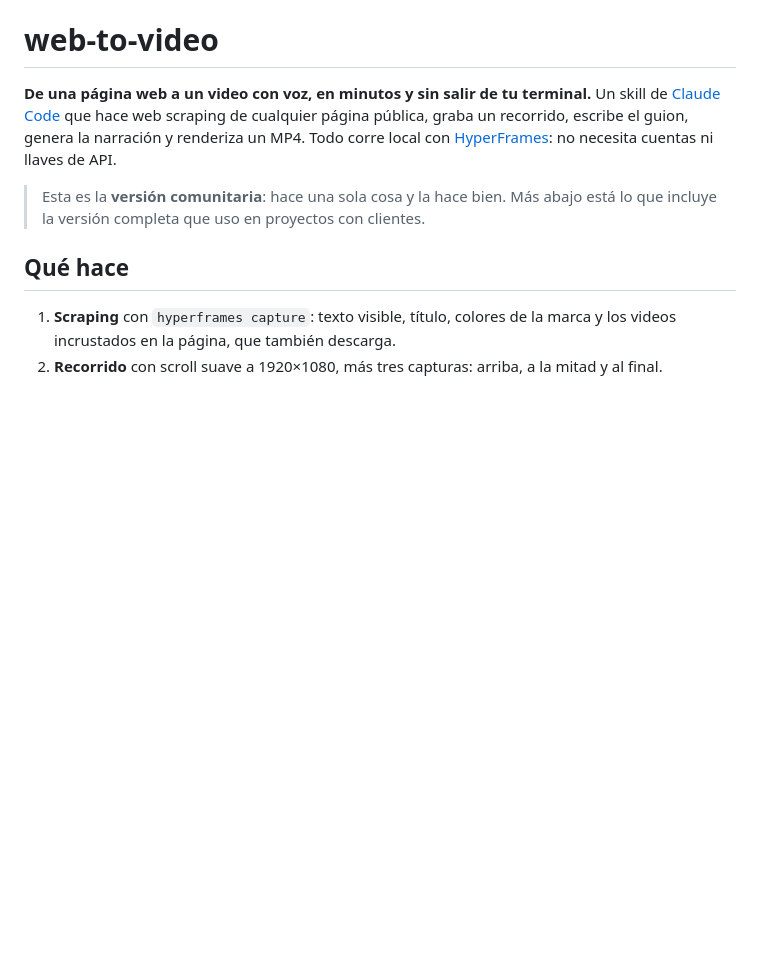
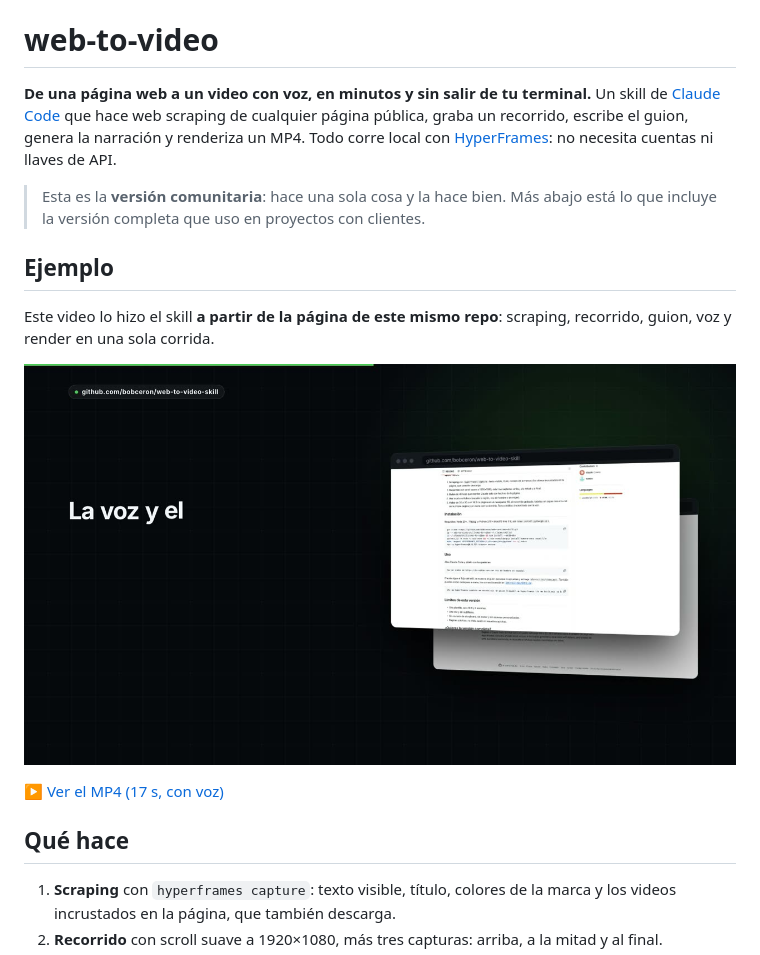
Before and after one commit to bobceron/web-to-video-skill, a Markdown page: README.md, the part around the change. GitHub-like rendering; pictures changed too: examples/demo-poster.jpg (added); blank space fills up the shorter version.

Commit message:
Ejemplo generado desde la página del repo; dominio con ruta corta en el cierre
Co-Authored-By: Claude Opus 5.5 <noreply@anthropic.com>

```diff
--- a/README.md
+++ b/README.md
@@ -7,6 +7,15 @@ graba un recorrido, escribe el guion, genera la narración y renderiza un MP4. T
 
 > Esta es la **versión comunitaria**: hace una sola cosa y la hace bien. Más abajo está lo que incluye la
 > versión completa que uso en proyectos con clientes.
+
+## Ejemplo
+
+Este video lo hizo el skill **a partir de la página de este mismo repo**: scraping, recorrido, guion, voz y render
+en una sola corrida.
+
+[![Video generado por web-to-video desde este repo](examples/demo-poster.jpg)](examples/demo-web-to-video.mp4)
+
+▶ [Ver el MP4 (17 s, con voz)](examples/demo-web-to-video.mp4)
 
 ## Qué hace
 
```
Also changed, not shown: 3 other files.
